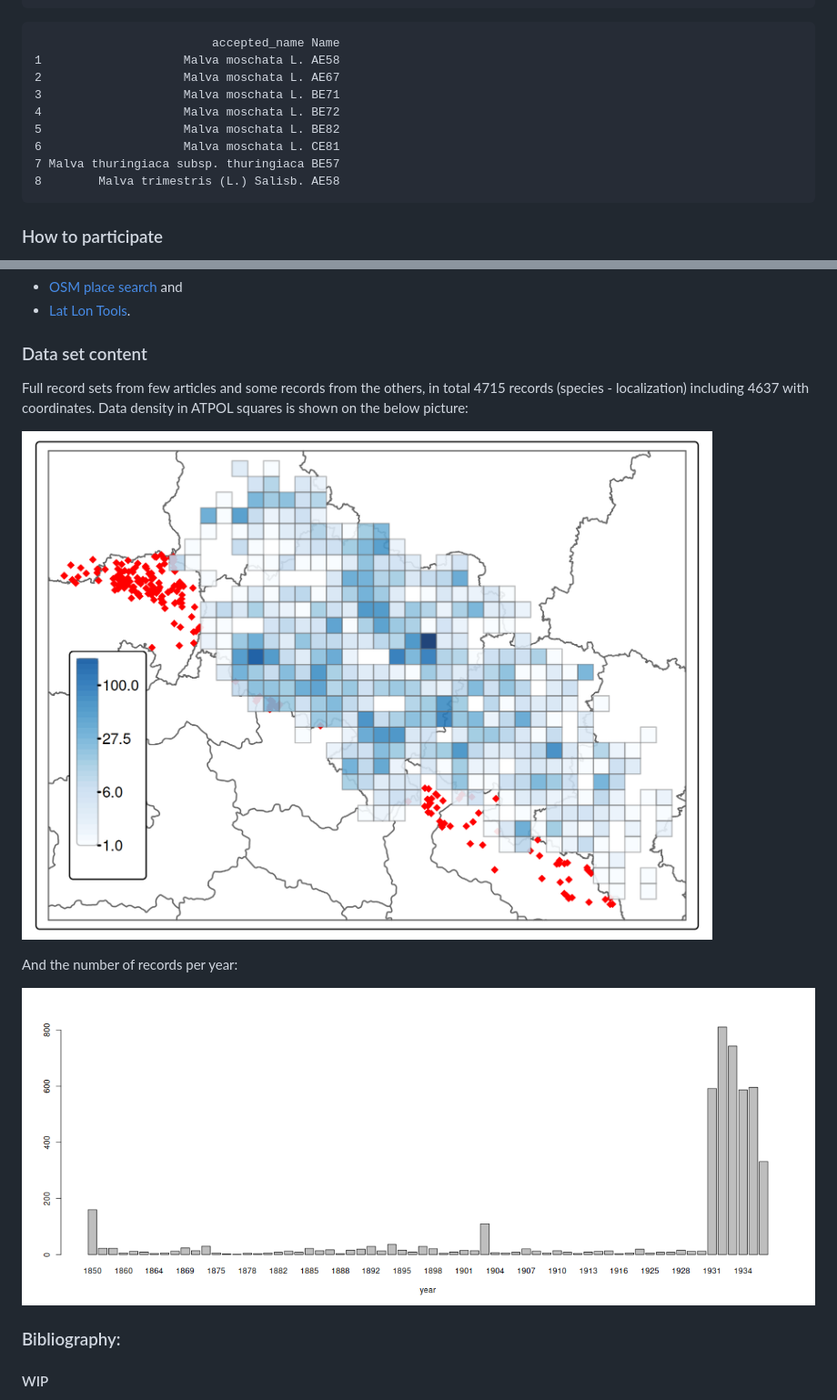
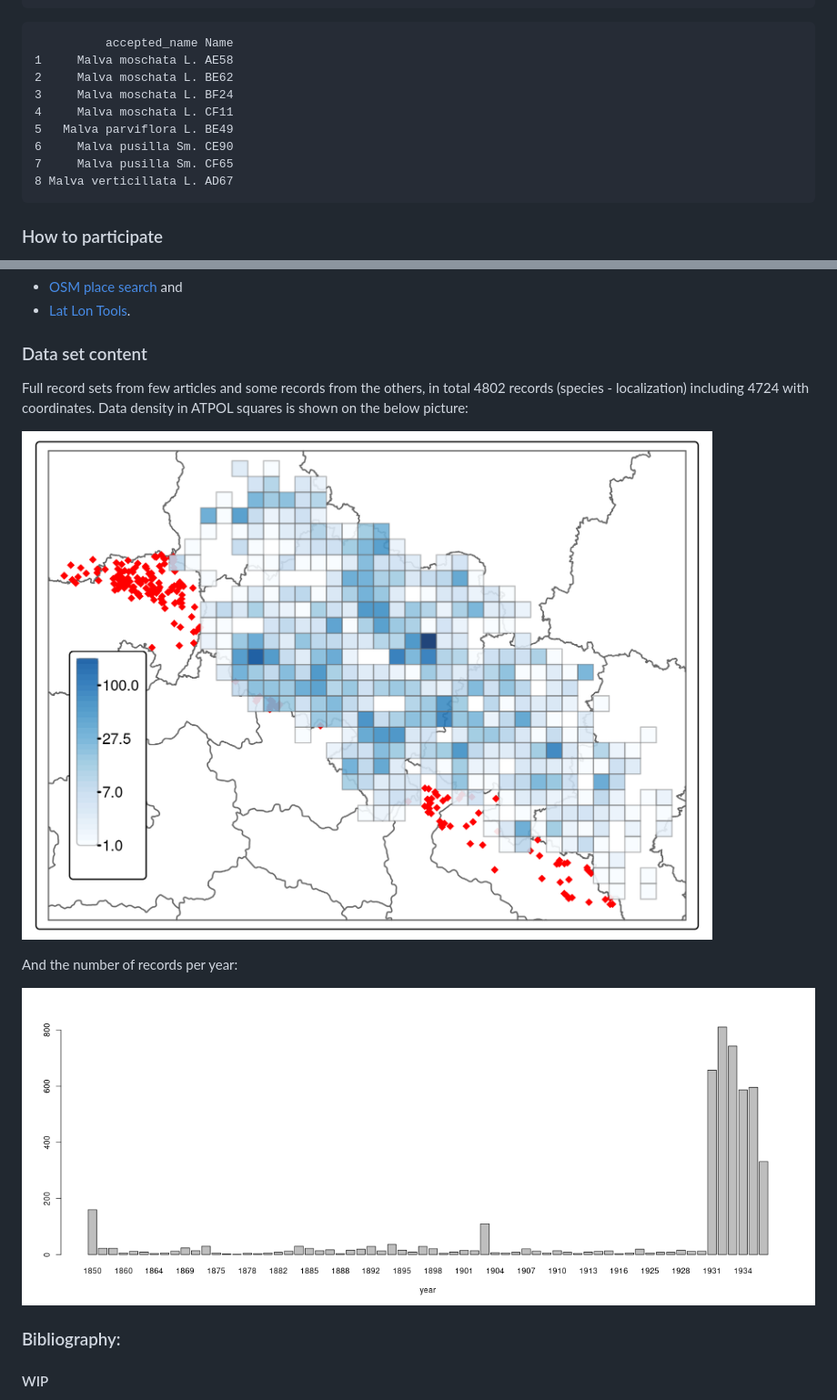
Before and after one commit to gsapijaszko/flora_sil, a Markdown page: readme.md, 2 parts joined by grey strips. Shown: that part at 91% size. Rendered like a GitHub page; pictures changed too: atpol_plot.png, barplot.png.

````diff
--- a/readme.md
+++ b/readme.md
@@ -137,15 +144,15 @@ malvas |>
   dplyr::arrange(accepted_name, Name)
 ```
 
-                             accepted_name Name
-    1                    Malva moschata L. AE58
-    2                    Malva moschata L. AE67
-    3                    Malva moschata L. BE71
-    4                    Malva moschata L. BE72
-    5                    Malva moschata L. BE82
-    6                    Malva moschata L. CE81
-    7 Malva thuringiaca subsp. thuringiaca BE57
-    8        Malva trimestris (L.) Salisb. AE58
+              accepted_name Name
+    1     Malva moschata L. AE58
+    2     Malva moschata L. BE62
+    3     Malva moschata L. BF24
+    4     Malva moschata L. CF11
+    5   Malva parviflora L. BE49
+    6     Malva pusilla Sm. CE90
+    7     Malva pusilla Sm. CF65
+    8 Malva verticillata L. AD67
 
 ### How to participate
 
@@ -222,7 +229,7 @@ Dolnośląskiego as ArcGIS REST service (can be used in QGIS):
 ### Data set content
 
 Full record sets from few articles and some records from the others, in
-total 4715 records (species - localization) including 4637 with
+total 4802 records (species - localization) including 4724 with
 coordinates. Data density in ATPOL squares is shown on the below
 picture:
 
````
Also changed, not shown: other parts of readme.md (+25 -18 lines), malvas.png, 11 other files.
